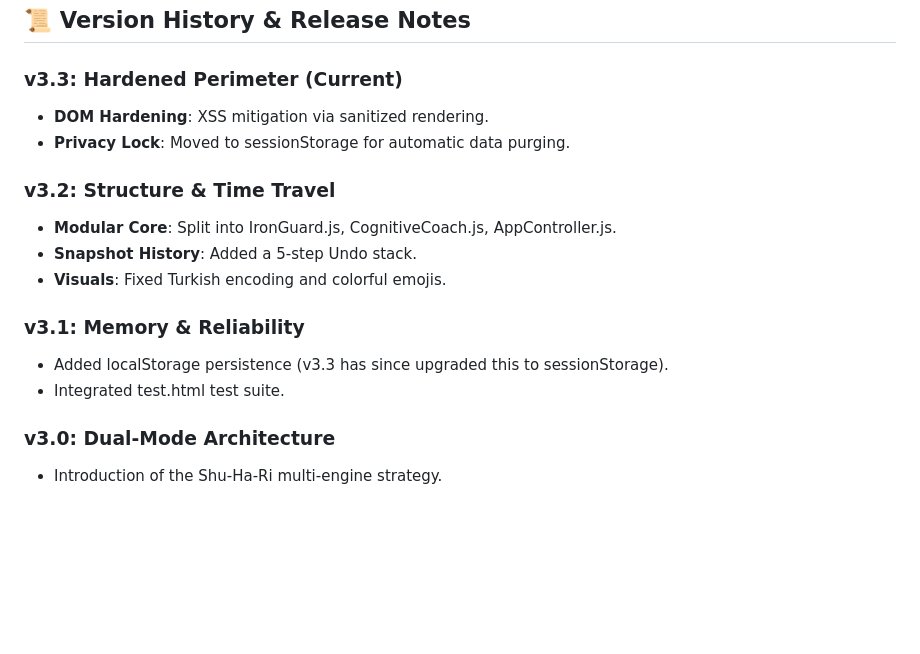
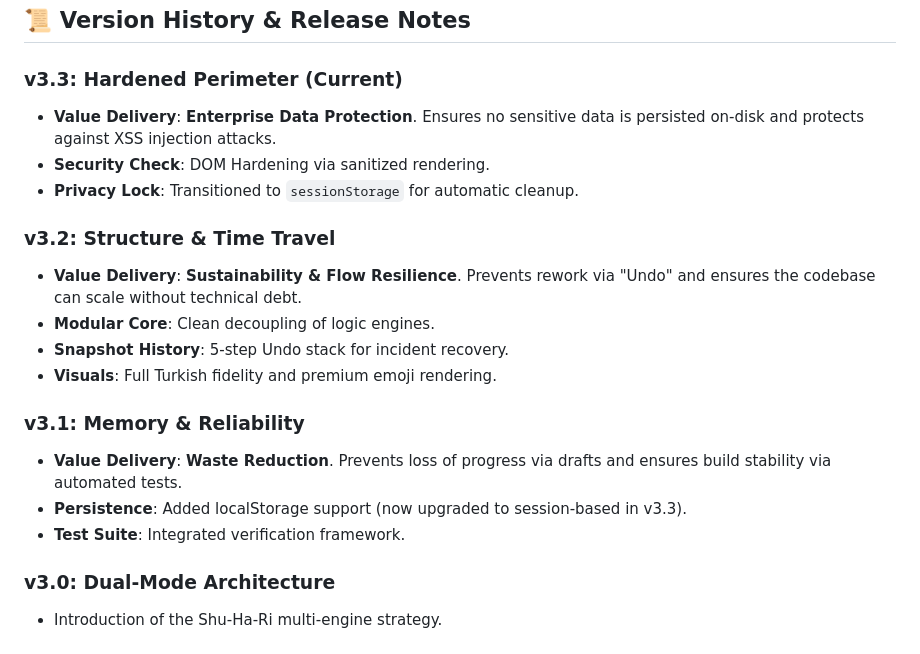
Before and after one commit to LordFizban/Gatekeeper, a Markdown page: README.md, the part around the change. Rendered like a GitHub page; blank space fills up the shorter version.

Commit message:
docs: storage value delivery context to version history in README

```diff
--- a/README.md
+++ b/README.md
@@ -67,17 +67,20 @@ The v3.3 release focuses on the **Strategy Pattern** and the **Hardened Perimete
 ## 📜 Version History & Release Notes
 
 ### v3.3: Hardened Perimeter (Current)
-- **DOM Hardening**: XSS mitigation via sanitized rendering.
-- **Privacy Lock**: Moved to sessionStorage for automatic data purging.
+- **Value Delivery**: **Enterprise Data Protection**. Ensures no sensitive data is persisted on-disk and protects against XSS injection attacks.
+- **Security Check**: DOM Hardening via sanitized rendering.
+- **Privacy Lock**: Transitioned to `sessionStorage` for automatic cleanup.
 
 ### v3.2: Structure & Time Travel
-- **Modular Core**: Split into IronGuard.js, CognitiveCoach.js, AppController.js.
-- **Snapshot History**: Added a 5-step Undo stack.
-- **Visuals**: Fixed Turkish encoding and colorful emojis.
+- **Value Delivery**: **Sustainability & Flow Resilience**. Prevents rework via "Undo" and ensures the codebase can scale without technical debt.
+- **Modular Core**: Clean decoupling of logic engines.
+- **Snapshot History**: 5-step Undo stack for incident recovery.
+- **Visuals**: Full Turkish fidelity and premium emoji rendering.
 
 ### v3.1: Memory & Reliability
-- Added localStorage persistence (v3.3 has since upgraded this to sessionStorage).
-- Integrated test.html test suite.
+- **Value Delivery**: **Waste Reduction**. Prevents loss of progress via drafts and ensures build stability via automated tests.
+- **Persistence**: Added localStorage support (now upgraded to session-based in v3.3).
+- **Test Suite**: Integrated verification framework.
 
 ### v3.0: Dual-Mode Architecture
 - Introduction of the Shu-Ha-Ri multi-engine strategy.
```
